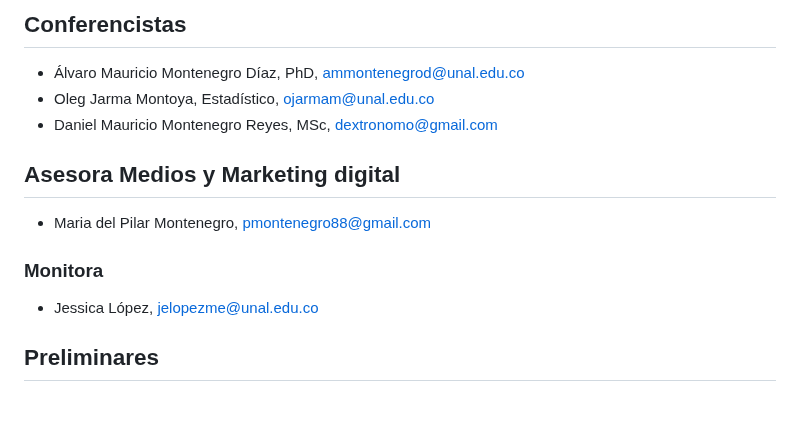
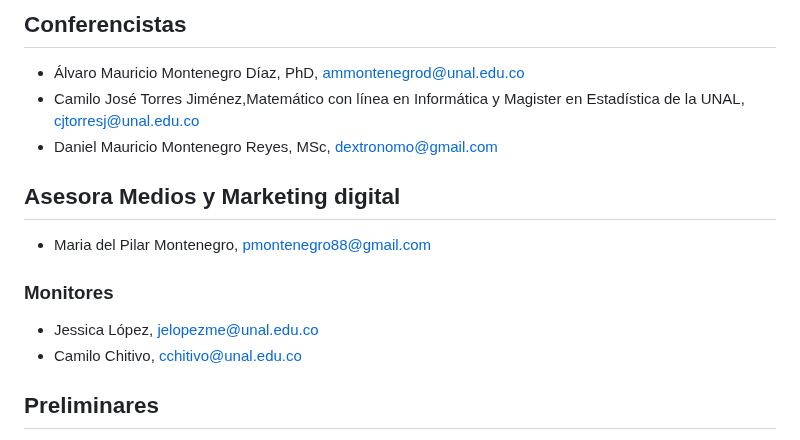
Before and after one commit to AprendizajeProfundo/diplomado-ciencia-de-datos, a Markdown page: README.md, the part around the change. Drawn GitHub-style; blank space fills up the shorter version.

Commit message:
Update README.md
Edición de datos generales sobre profesores y monitores

```diff
--- a/README.md
+++ b/README.md
@@ -9,12 +9,13 @@ Sábados, 8 am - 12pm (hora de Colombia)
 - Campo Elías Pardo Turriago, cepardot@unal.edu.co
 ## Conferencistas
 - Álvaro Mauricio Montenegro Díaz, PhD, ammontenegrod@unal.edu.co
-- Oleg Jarma Montoya, Estadístico, ojarmam@unal.edu.co
+- Camilo José Torres Jiménez,Matemático con línea en Informática y Magister en Estadística de la UNAL, cjtorresj@unal.edu.co
 - Daniel Mauricio Montenegro Reyes, MSc, dextronomo@gmail.com
 ## Asesora Medios y Marketing digital
 - Maria del Pilar Montenegro, pmontenegro88@gmail.com
- ### Monitora
+ ### Monitores
  - Jessica López, jelopezme@unal.edu.co
+ - Camilo Chitivo, cchitivo@unal.edu.co
 
 ## Preliminares
  - Roles en la Ciencia de Datos [Github](https://github.com/AprendizajeProfundo/diplomado-ciencia-de-datos/blob/main/A_Preliminares/Cuadernos/ds_Roles_Data_science.ipynb)
```
